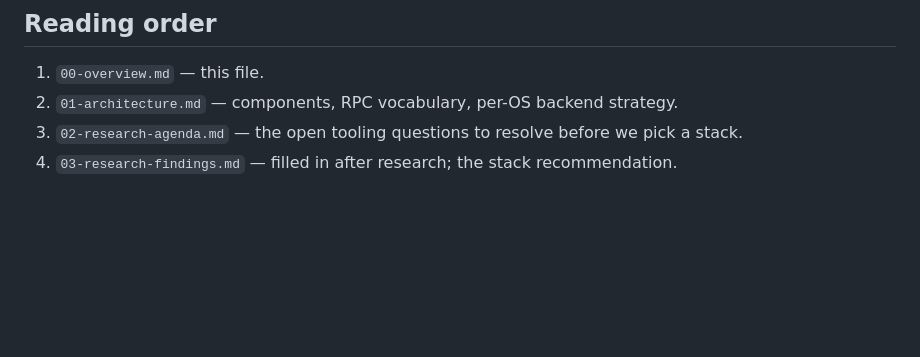
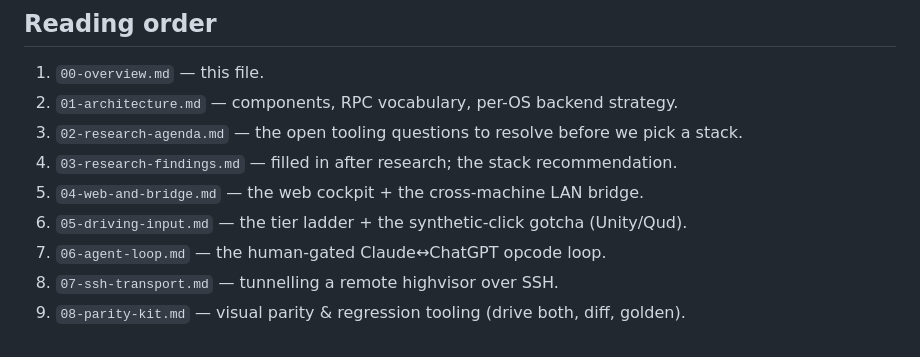
Before and after one commit to DazzlingDukeOfLazers/highvisor, a Markdown page: docs/00-overview.md, the part around the change. GitHub-like rendering; blank space fills up the shorter version.

```diff
--- a/docs/00-overview.md
+++ b/docs/00-overview.md
@@ -90,3 +90,8 @@ generalizing the `godot_cmd` trick instead of leaving it per-project.
 3. `02-research-agenda.md` — the open tooling questions to resolve before we pick
    a stack.
 4. `03-research-findings.md` — filled in after research; the stack recommendation.
+5. `04-web-and-bridge.md` — the web cockpit + the cross-machine LAN bridge.
+6. `05-driving-input.md` — the tier ladder + the synthetic-click gotcha (Unity/Qud).
+7. `06-agent-loop.md` — the human-gated Claude↔ChatGPT opcode loop.
+8. `07-ssh-transport.md` — tunnelling a remote highvisor over SSH.
+9. `08-parity-kit.md` — visual parity & regression tooling (drive both, diff, golden).
```
Also changed, not shown: README.md (+23 -2 lines), docs/08-parity-kit.md (added, +112 -0 lines).
